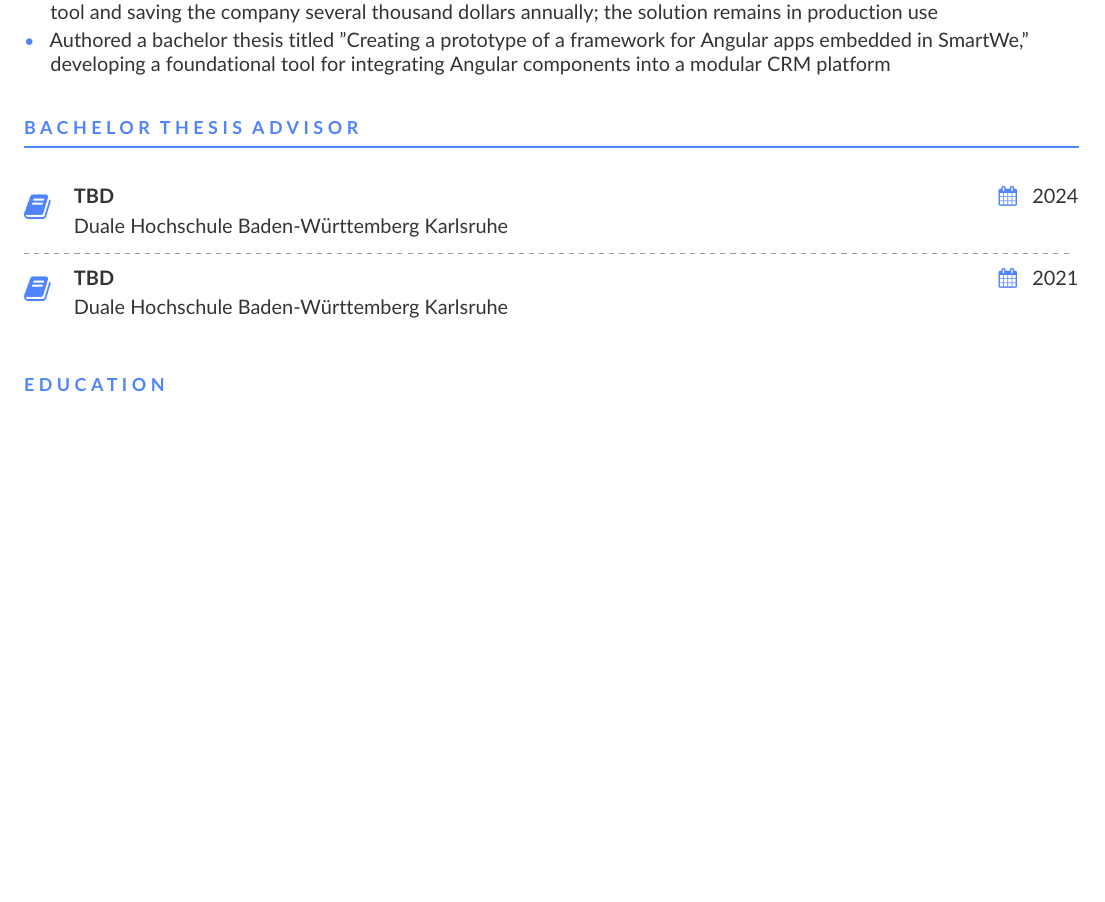
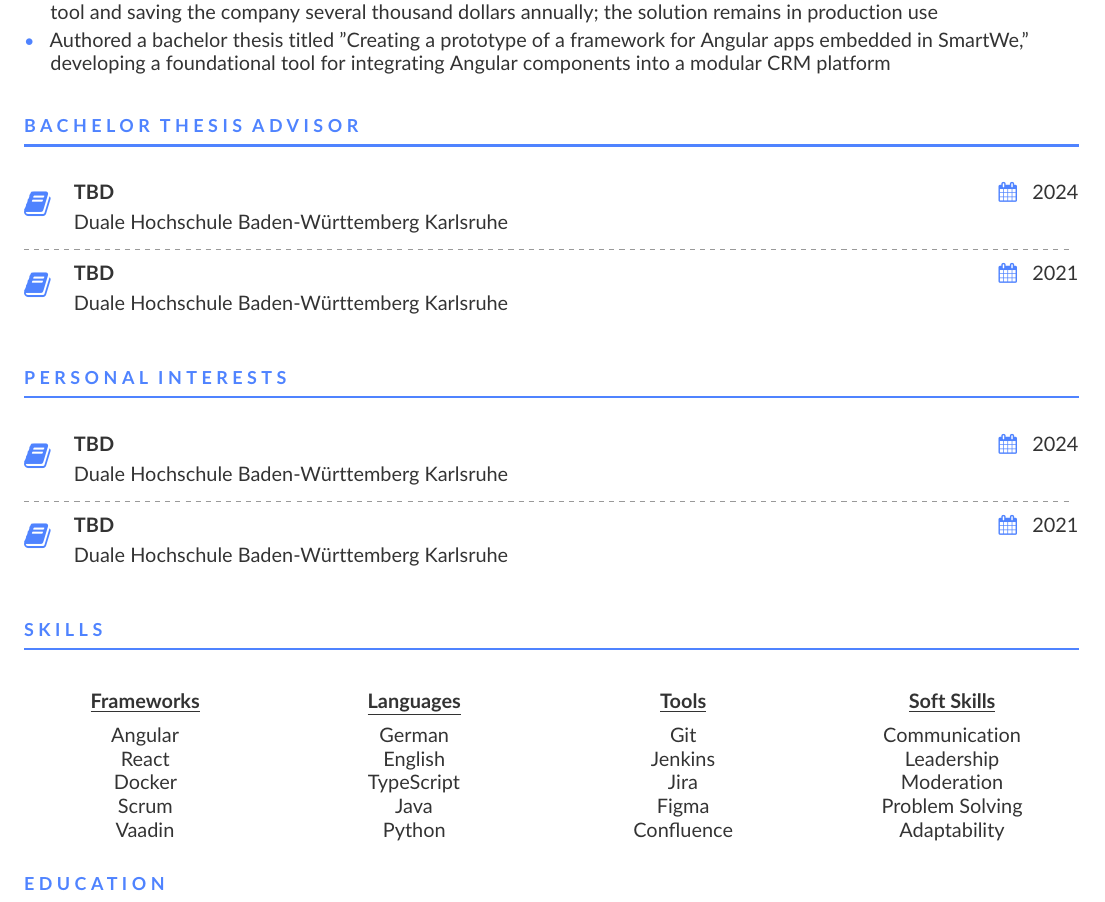
Before and after one commit to chrisguter/ChrisGuterCV, a LaTeX document (src/main.tex): part of page 2 of 2 before the commit and part of page 2 of 3 after it, cut so that both start at the same text, the shorter picture padded with empty space. Compiled offline with pdfLaTeX.

Commit message:
added a "skills" section

```diff
--- a/src/main.tex
+++ b/src/main.tex
@@ -164,6 +164,64 @@
 
 \medskip
 
+\cvsection{Personal Interests}
+    \bigskip
+
+    \cvachievement{\faBook}{ {\bfseries TBD} \hfill { \color{accent} \faCalendar}  \hspace{0.5em}{2024}\smallskip}
+    {Duale Hochschule Baden-Württemberg Karlsruhe}\par
+
+    \smallskip
+    \dividergray
+    \smallskip
+
+    \cvachievement{\faBook}{ {\bfseries TBD} \hfill { \color{accent} \faCalendar}  \hspace{0.5em}{2021}\smallskip}
+    {Duale Hochschule Baden-Württemberg Karlsruhe}\par
+    \medskip
+
+\medskip
+
+\cvsection{Skills}
+    \bigskip
+    \begin{minipage}[t]{0.23\textwidth}
+            \centering
+            \underline{\textbf{Frameworks}}\\[0.5em]
+            Angular\\
+            React\\
+            Docker\\
+            Scrum\\
+            Vaadin\\
+    \end{minipage}
+    \hfill
+    \begin{minipage}[t]{0.23\textwidth}
+            \centering
+            \underline{\textbf{Languages}}\\[0.5em]
+            German\\
+            English\\
+            TypeScript\\
+            Java\\
+            Python\\
+    \end{minipage}
+    \hfill
+    \begin{minipage}[t]{0.23\textwidth}
+            \centering
+            \underline{\textbf{Tools}}\\[0.5em]
+            Git\\
+            Jenkins\\
+            Jira\\
+            Figma\\
+            Confluence\\
+    \end{minipage}
+    \hfill
+    \begin{minipage}[t]{0.23\textwidth}
+            \centering
+            \underline{\textbf{Soft Skills}}\\[0.5em]
+            Communication\\
+            Leadership\\
+            Moderation\\
+            Problem Solving\\
+            Adaptability\\
+    \end{minipage}
+\medskip
 
 \cvsection{Education}
 \medskip
```
